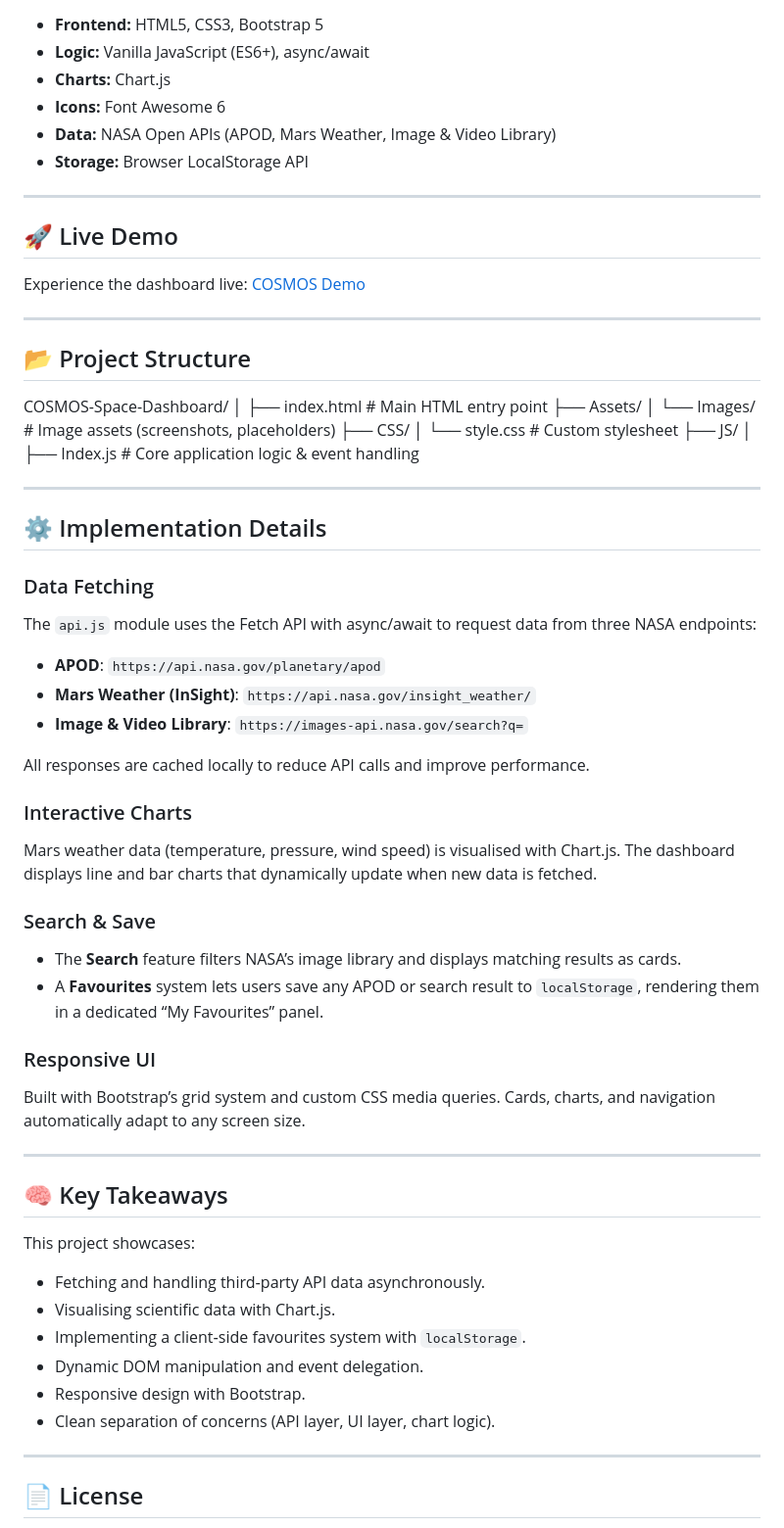
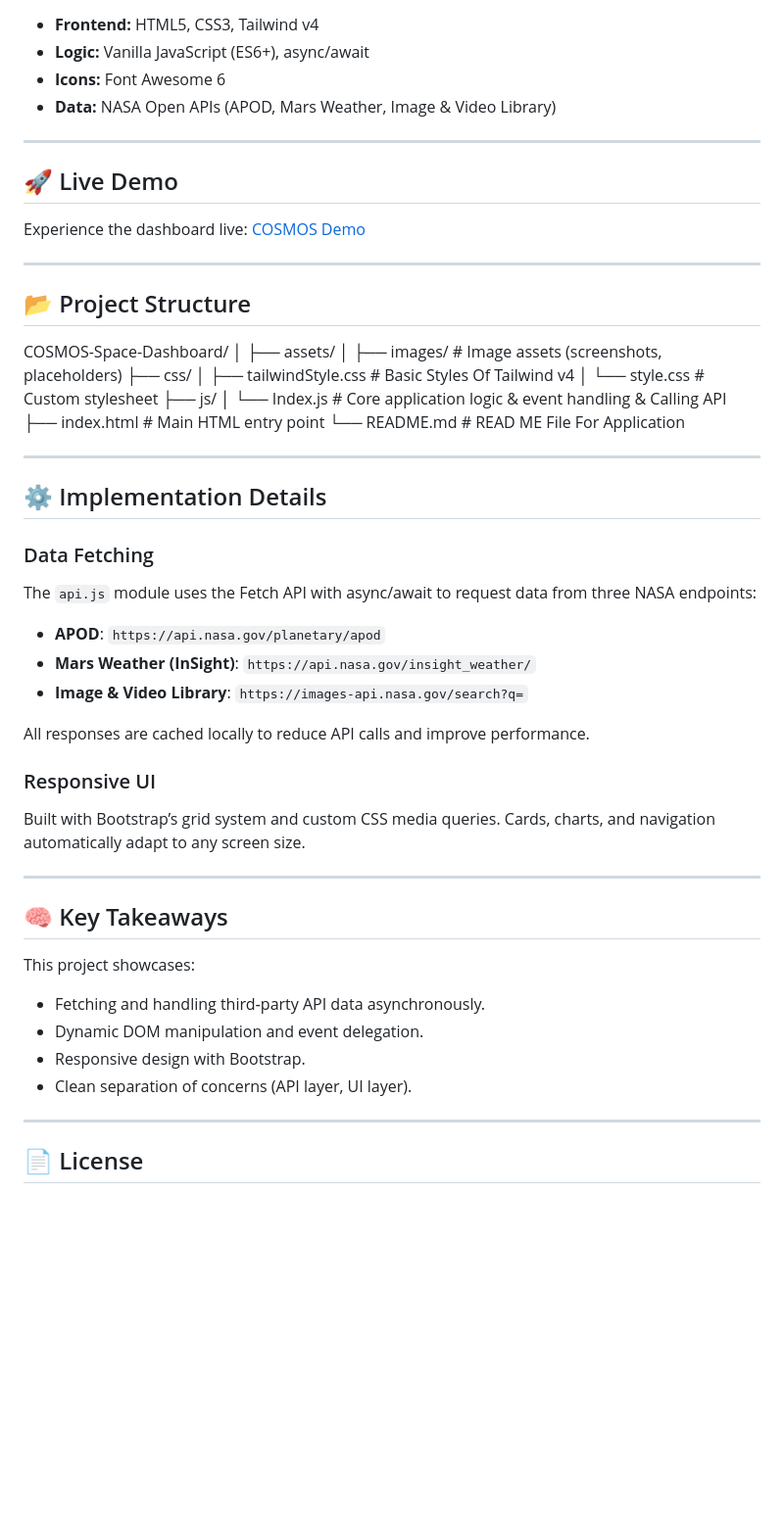
Before and after one commit to tarekhamdy99/cosmos-space-dashboard, a Markdown page: README.md, the part around one of its changes. Shown at 98% size. Drawn GitHub-style; blank space fills up the shorter version.

```diff
--- a/README.md
+++ b/README.md
@@ -36,12 +32,10 @@ _Add a screenshot of the application here_
 ![Font Awesome](https://img.shields.io/badge/Font_Awesome-528DD7?style=flat&logo=fontawesome&logoColor=white)
 ![NASA API](https://img.shields.io/badge/NASA%20APIs-0B3D91?style=flat&logo=nasa&logoColor=white)
 
-- **Frontend:** HTML5, CSS3, Bootstrap 5
+- **Frontend:** HTML5, CSS3, Tailwind v4
 - **Logic:** Vanilla JavaScript (ES6+), async/await
-- **Charts:** Chart.js
 - **Icons:** Font Awesome 6
 - **Data:** NASA Open APIs (APOD, Mars Weather, Image & Video Library)
-- **Storage:** Browser LocalStorage API
 
 ---
 
@@ -55,13 +49,15 @@ Experience the dashboard live: [COSMOS Demo](https://tarekhamdy99.github.io/COSM
 
 COSMOS-Space-Dashboard/
 │
+├── assets/
+│ ├── images/ # Image assets (screenshots, placeholders)
+├── css/
+│ ├── tailwindStyle.css # Basic Styles Of Tailwind v4
+│ └── style.css # Custom stylesheet
+├── js/
+│ └── Index.js # Core application logic & event handling & Calling API
 ├── index.html # Main HTML entry point
-├── Assets/
-│ └── Images/ # Image assets (screenshots, placeholders)
-├── CSS/
-│ └── style.css # Custom stylesheet
-├── JS/
-│ ├── Index.js # Core application logic & event handling
+└── README.md # READ ME File For Application
 
 ---
 
@@ -77,15 +73,6 @@ The `api.js` module uses the Fetch API with async/await to request data from thr
 
 All responses are cached locally to reduce API calls and improve performance.
 
-### Interactive Charts
-
-Mars weather data (temperature, pressure, wind speed) is visualised with Chart.js. The dashboard displays line and bar charts that dynamically update when new data is fetched.
-
-### Search & Save
-
-- The **Search** feature filters NASA’s image library and displays matching results as cards.
-- A **Favourites** system lets users save any APOD or search result to `localStorage`, rendering them in a dedicated “My Favourites” panel.
-
 ### Responsive UI
 
 Built with Bootstrap’s grid system and custom CSS media queries. Cards, charts, and navigation automatically adapt to any screen size.
@@ -97,11 +84,9 @@ Built with Bootstrap’s grid system and custom CSS media queries. Cards, charts
 This project showcases:
 
 - Fetching and handling third‑party API data asynchronously.
-- Visualising scientific data with Chart.js.
-- Implementing a client‑side favourites system with `localStorage`.
 - Dynamic DOM manipulation and event delegation.
 - Responsive design with Bootstrap.
-- Clean separation of concerns (API layer, UI layer, chart logic).
+- Clean separation of concerns (API layer, UI layer).
 
 ---
 
```
Also changed, not shown: other parts of README.md (+8 -12 lines).
